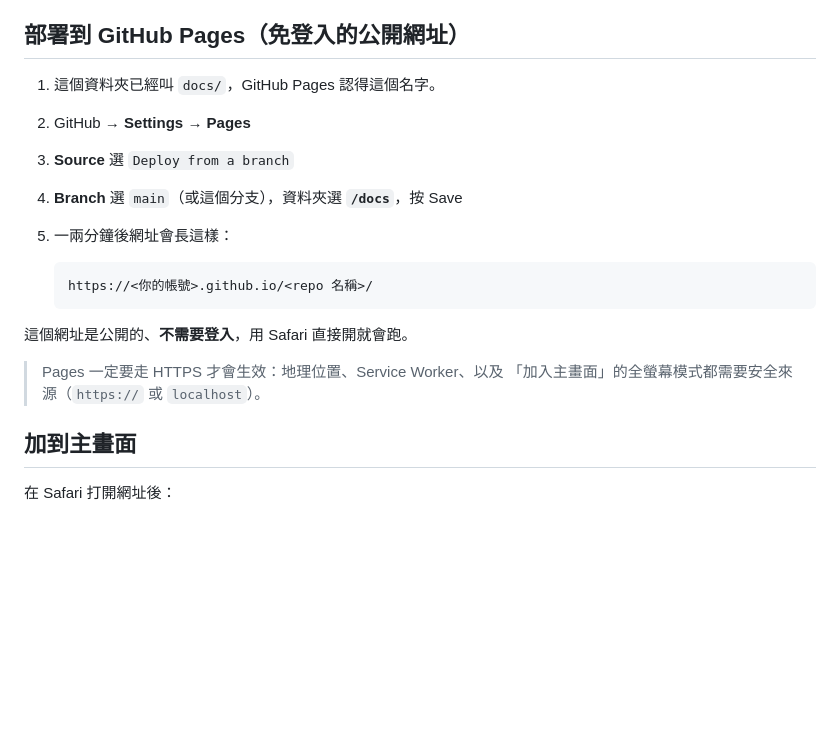
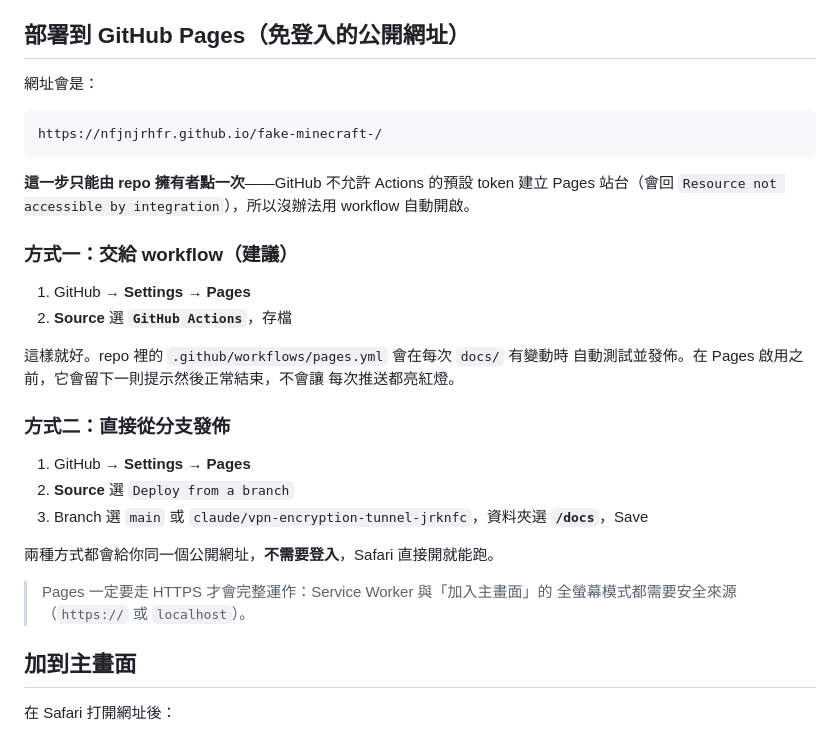
Before and after one commit to nfjnjrhfr/fake-minecraft-, a Markdown page: docs/README.md, the part around the change. GitHub-like rendering; blank space fills up the shorter version.

Commit message:
Document how to turn the Pages site on
Publishing needs one setting changed by hand, because the Actions token is
not allowed to create a Pages site. Both routes are written out, along with
the URL the site will have.

Co-Authored-By: Claude Opus 5 <noreply@anthropic.com>
Claude-Session: https://claude.ai/code/session_014e5yjAUV4x9voYKy3Up4uX

````diff
--- a/docs/README.md
+++ b/docs/README.md
@@ -26,20 +26,35 @@ Safari 沒有這個 API，也沒有任何 JavaScript 介面可以建立隧道或
 
 ## 部署到 GitHub Pages（免登入的公開網址）
 
-1. 這個資料夾已經叫 `docs/`，GitHub Pages 認得這個名字。
-2. GitHub → **Settings** → **Pages**
-3. **Source** 選 `Deploy from a branch`
-4. **Branch** 選 `main`（或這個分支），資料夾選 **`/docs`**，按 Save
-5. 一兩分鐘後網址會長這樣：
+網址會是：
 
-   ```
-   https://<你的帳號>.github.io/<repo 名稱>/
-   ```
+```
+https://nfjnjrhfr.github.io/fake-minecraft-/
+```
 
-這個網址是公開的、**不需要登入**，用 Safari 直接開就會跑。
+**這一步只能由 repo 擁有者點一次**——GitHub 不允許 Actions 的預設 token 建立
+Pages 站台（會回 `Resource not accessible by integration`），所以沒辦法用
+workflow 自動開啟。
 
-> Pages 一定要走 HTTPS 才會生效：地理位置、Service Worker、以及
-> 「加入主畫面」的全螢幕模式都需要安全來源（`https://` 或 `localhost`）。
+### 方式一：交給 workflow（建議）
+
+1. GitHub → **Settings** → **Pages**
+2. **Source** 選 **`GitHub Actions`**，存檔
+
+這樣就好。repo 裡的 `.github/workflows/pages.yml` 會在每次 `docs/` 有變動時
+自動測試並發佈。在 Pages 啟用之前，它會留下一則提示然後正常結束，不會讓
+每次推送都亮紅燈。
+
+### 方式二：直接從分支發佈
+
+1. GitHub → **Settings** → **Pages**
+2. **Source** 選 `Deploy from a branch`
+3. Branch 選 `main` 或 `claude/vpn-encryption-tunnel-jrknfc`，資料夾選 **`/docs`**，Save
+
+兩種方式都會給你同一個公開網址，**不需要登入**，Safari 直接開就能跑。
+
+> Pages 一定要走 HTTPS 才會完整運作：Service Worker 與「加入主畫面」的
+> 全螢幕模式都需要安全來源（`https://` 或 `localhost`）。
 
 ## 加到主畫面
 
````
Also changed, not shown: README.md (+4 -2 lines).
